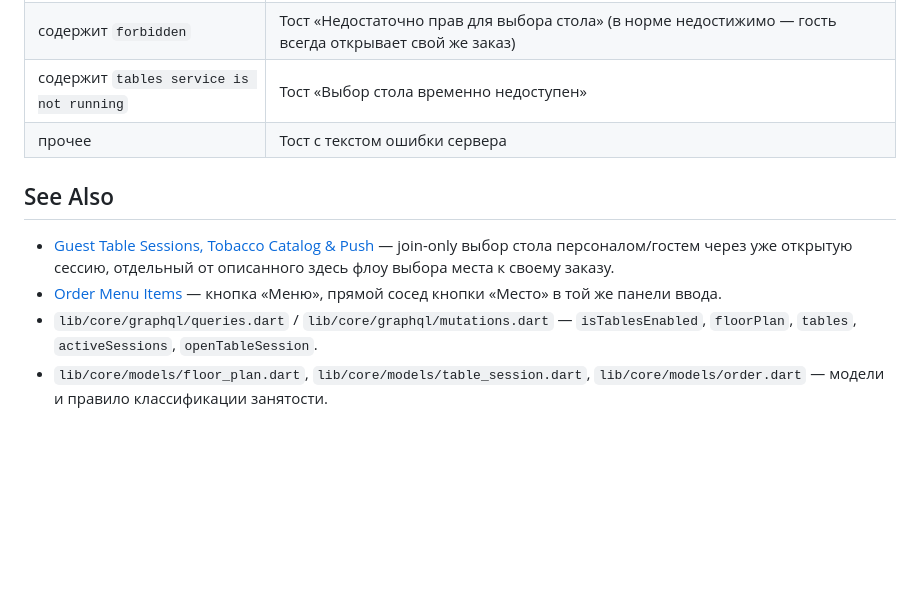
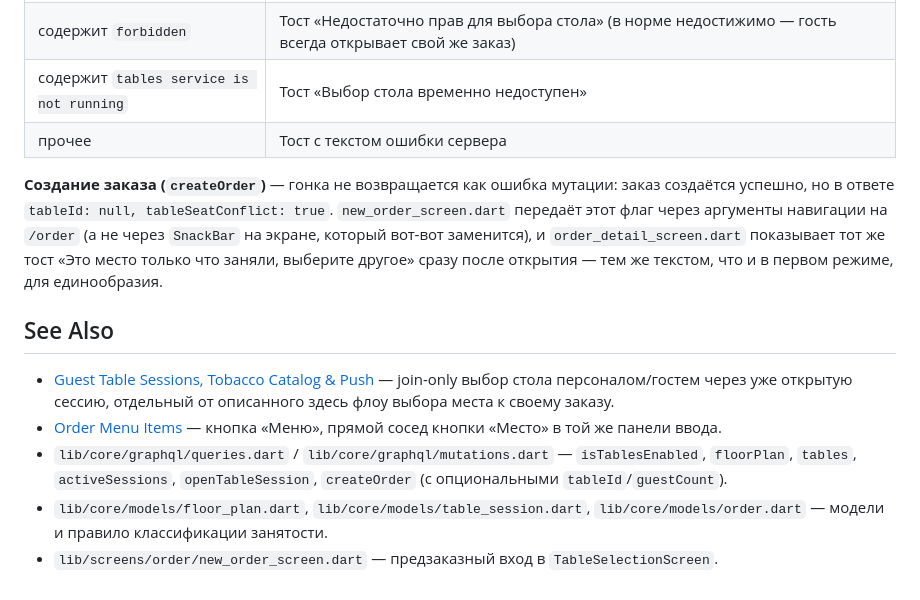
Before and after one commit to Miroshinsv/hookah-userapp, a Markdown page: docs/table-selection.md, the part around one of its changes. Drawn GitHub-style; blank space fills up the shorter version.

```diff
--- a/docs/table-selection.md
+++ b/docs/table-selection.md
@@ -54,9 +62,12 @@
 | содержит `tables service is not running` | Тост «Выбор стола временно недоступен» |
 | прочее | Тост с текстом ошибки сервера |
 
+**Создание заказа (`createOrder`)** — гонка не возвращается как ошибка мутации: заказ создаётся успешно, но в ответе `tableId: null, tableSeatConflict: true`. `new_order_screen.dart` передаёт этот флаг через аргументы навигации на `/order` (а не через `SnackBar` на экране, который вот-вот заменится), и `order_detail_screen.dart` показывает тот же тост «Это место только что заняли, выберите другое» сразу после открытия — тем же текстом, что и в первом режиме, для единообразия.
+
 ## See Also
 
 - [Guest Table Sessions, Tobacco Catalog & Push](guest-table-sessions.md) — join-only выбор стола персоналом/гостем через уже открытую сессию, отдельный от описанного здесь флоу выбора места к своему заказу.
 - [Order Menu Items](order-menu-items.md) — кнопка «Меню», прямой сосед кнопки «Место» в той же панели ввода.
-- `lib/core/graphql/queries.dart` / `lib/core/graphql/mutations.dart` — `isTablesEnabled`, `floorPlan`, `tables`, `activeSessions`, `openTableSession`.
+- `lib/core/graphql/queries.dart` / `lib/core/graphql/mutations.dart` — `isTablesEnabled`, `floorPlan`, `tables`, `activeSessions`, `openTableSession`, `createOrder` (с опциональными `tableId`/`guestCount`).
 - `lib/core/models/floor_plan.dart`, `lib/core/models/table_session.dart`, `lib/core/models/order.dart` — модели и правило классификации занятости.
+- `lib/screens/order/new_order_screen.dart` — предзаказный вход в `TableSelectionScreen`.
```
Also changed, not shown: other parts of docs/table-selection.md (+18 -10 lines), docs/order-menu-items.md (+1 -1 lines).
